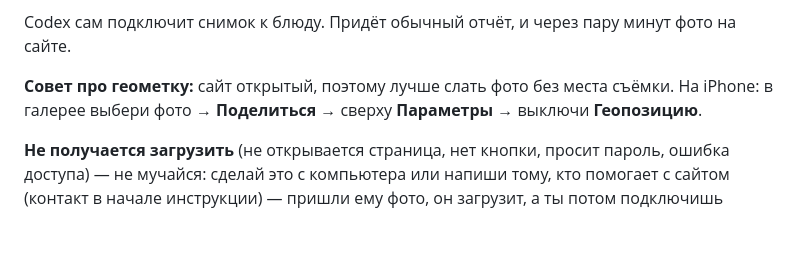
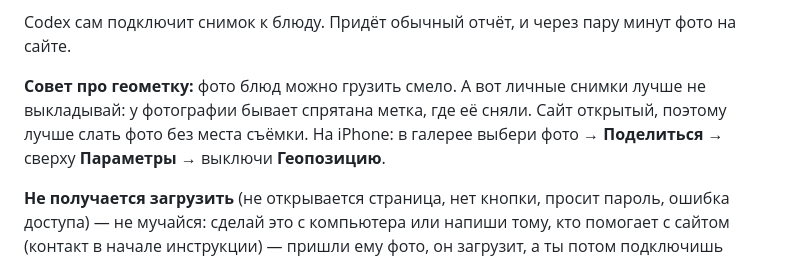
Before and after one commit to DreamsAreReal/iliamo, a Markdown page: КАК-МЕНЯТЬ-САЙТ.md, the part around the change. GitHub-like rendering; blank space fills up the shorter version.

Commit message:
docs: add a plain-language note on photo location tags (B1 accepted)
The owner guide's geotag tip now says, in plain Russian, that dish
photos are safe to upload but personal shots may carry a hidden
where-it-was-taken tag — no EXIF/GPS jargon. Mock dialogue unchanged.

Co-Authored-By: Claude Fable 5 <noreply@anthropic.com>
Claude-Session: https://claude.ai/code/session_012FhLzX6kQ3wA4UyVHAsPL3

```diff
--- a/КАК-МЕНЯТЬ-САЙТ.md
+++ b/КАК-МЕНЯТЬ-САЙТ.md
@@ -126,9 +126,10 @@ github.com/DreamsAreReal/iliamo/upload/main/assets/menu
 Codex сам подключит снимок к блюду. Придёт обычный отчёт, и через пару минут
 фото на сайте.
 
-**Совет про геометку:** сайт открытый, поэтому лучше слать фото без места съёмки.
-На iPhone: в галерее выбери фото → **Поделиться** → сверху **Параметры** →
-выключи **Геопозицию**.
+**Совет про геометку:** фото блюд можно грузить смело. А вот личные снимки лучше
+не выкладывай: у фотографии бывает спрятана метка, где её сняли. Сайт открытый,
+поэтому лучше слать фото без места съёмки. На iPhone: в галерее выбери фото →
+**Поделиться** → сверху **Параметры** → выключи **Геопозицию**.
 
 **Не получается загрузить** (не открывается страница, нет кнопки, просит пароль,
 ошибка доступа) — не мучайся: сделай это с компьютера или напиши тому, кто
```
